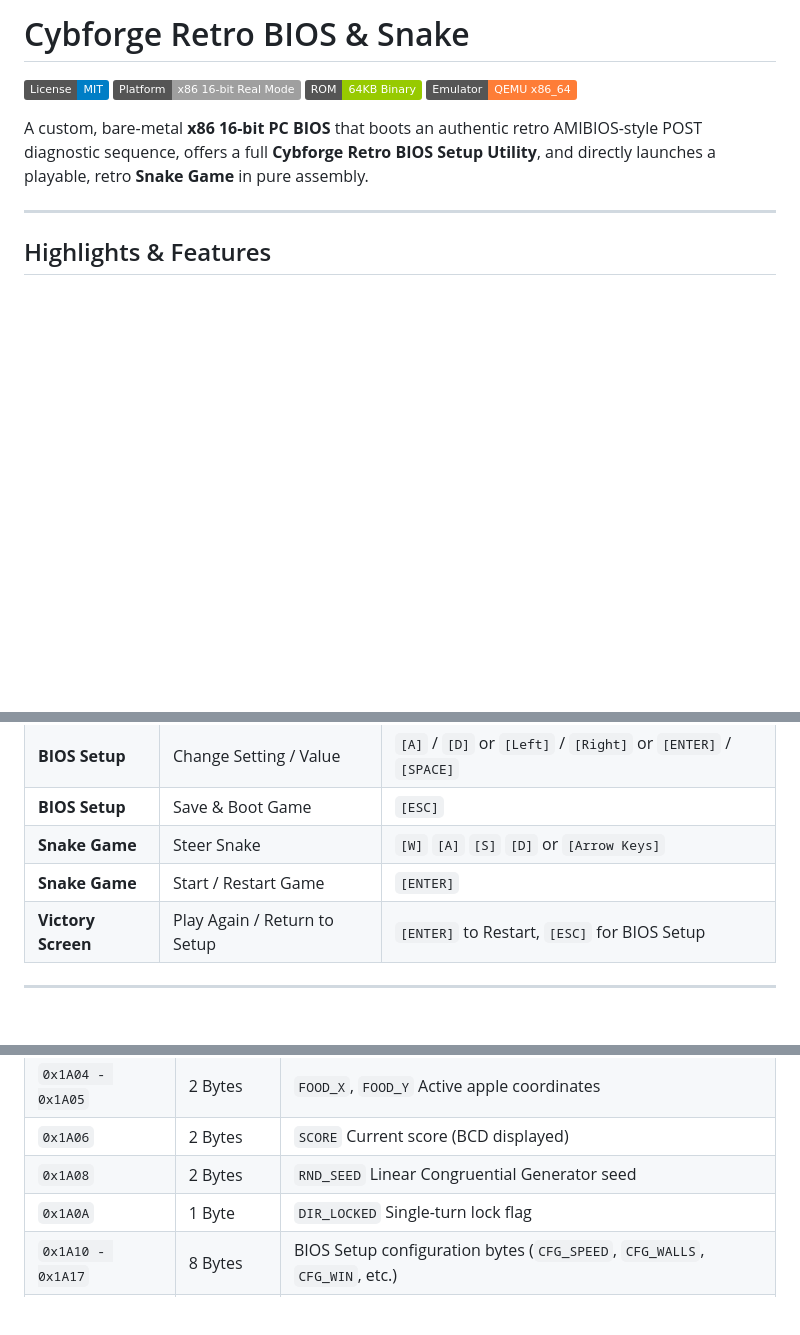
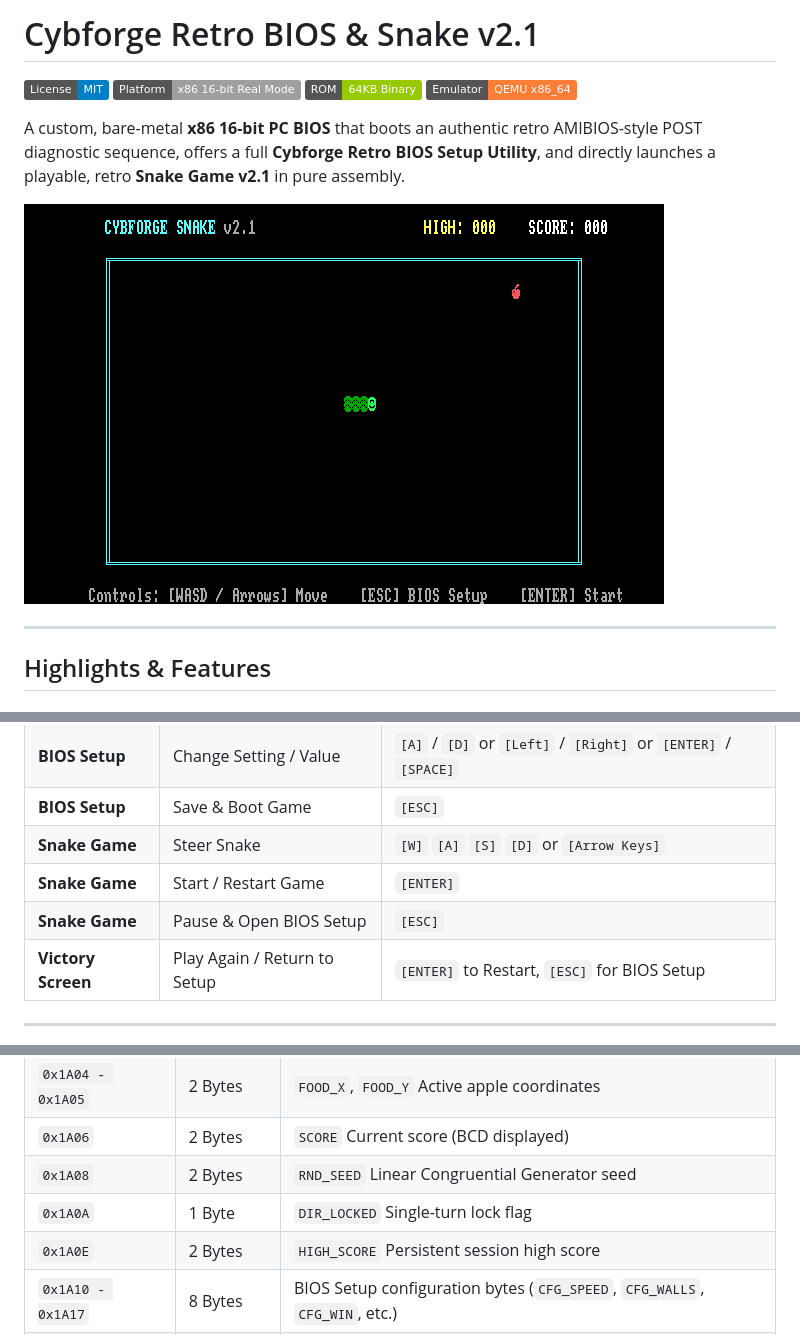
Before and after one commit to Cybforge/BiosSnake, a Markdown page: README.md, 3 parts joined by grey strips. Drawn GitHub-style; pictures changed too: assets/screenshot_gameplay.png (added); badges without logos; blank space fills up the shorter version.

```diff
--- a/README.md
+++ b/README.md
@@ -1,11 +1,13 @@
-# Cybforge Retro BIOS & Snake
+# Cybforge Retro BIOS & Snake v2.1
 
 [![License: MIT](https://img.shields.io/badge/License-MIT-blue.svg)](LICENSE)
 [![Platform](https://img.shields.io/badge/Platform-x86%2016--bit%20Real%20Mode-lightgrey.svg)](#)
 [![Format](https://img.shields.io/badge/ROM-64KB%20Binary-green.svg)](#)
 [![Emulator](https://img.shields.io/badge/Emulator-QEMU%20x86__64-orange.svg)](#)
 
-A custom, bare-metal **x86 16-bit PC BIOS** that boots an authentic retro AMIBIOS-style POST diagnostic sequence, offers a full **Cybforge Retro BIOS Setup Utility**, and directly launches a playable, retro **Snake Game** in pure assembly.
+A custom, bare-metal **x86 16-bit PC BIOS** that boots an authentic retro AMIBIOS-style POST diagnostic sequence, offers a full **Cybforge Retro BIOS Setup Utility**, and directly launches a playable, retro **Snake Game v2.1** in pure assembly.
+
+![Cybforge Snake Gameplay](assets/screenshot_gameplay.png)
 
 ---
 
@@ -59,6 +71,7 @@ A custom, bare-metal **x86 16-bit PC BIOS** that boots an authentic retro AMIBIO
 | **BIOS Setup** | Save & Boot Game | `[ESC]` |
 | **Snake Game** | Steer Snake | `[W]` `[A]` `[S]` `[D]` or `[Arrow Keys]` |
 | **Snake Game** | Start / Restart Game | `[ENTER]` |
+| **Snake Game** | Pause & Open BIOS Setup | `[ESC]` |
 | **Victory Screen**| Play Again / Return to Setup | `[ENTER]` to Restart, `[ESC]` for BIOS Setup |
 
 ---
@@ -76,6 +89,7 @@ A custom, bare-metal **x86 16-bit PC BIOS** that boots an authentic retro AMIBIO
 | `0x1A06` | 2 Bytes | `SCORE` Current score (BCD displayed) |
 | `0x1A08` | 2 Bytes | `RND_SEED` Linear Congruential Generator seed |
 | `0x1A0A` | 1 Byte | `DIR_LOCKED` Single-turn lock flag |
+| `0x1A0E` | 2 Bytes | `HIGH_SCORE` Persistent session high score |
 | `0x1A10 - 0x1A17` | 8 Bytes | BIOS Setup configuration bytes (`CFG_SPEED`, `CFG_WALLS`, `CFG_WIN`, etc.) |
 | `0xB800:0x0000` | 4,000 Bytes | VGA Color Text Buffer (80x25 character & attribute pairs) |
 | `0xA000:0x0000` | Plane 2 | VGA Font Memory (Custom 16-scanline glyphs) |
```
Also changed, not shown: other parts of README.md (+21 -11 lines), assets/screenshot_gameover.png (added), 4 other files.
